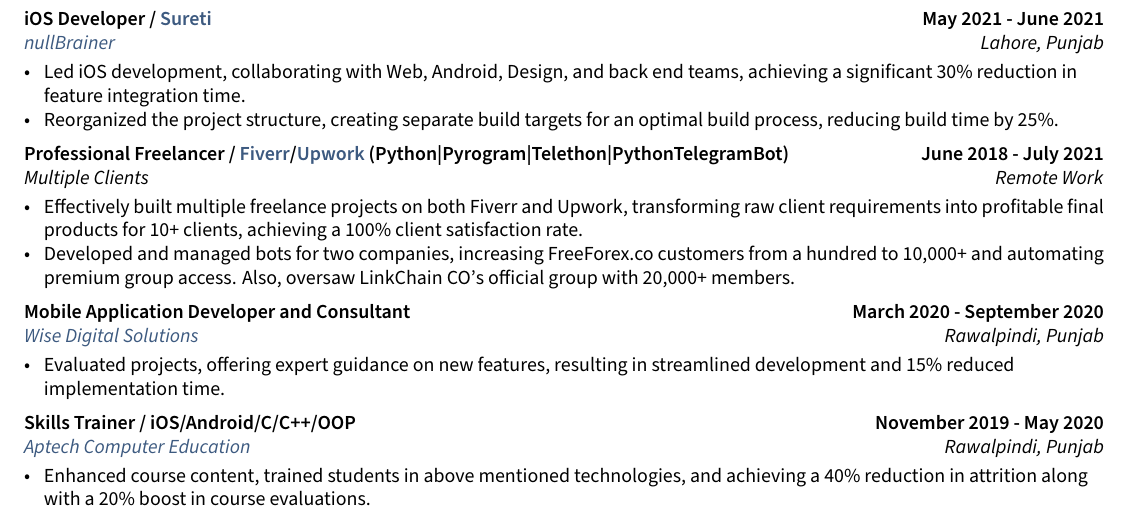
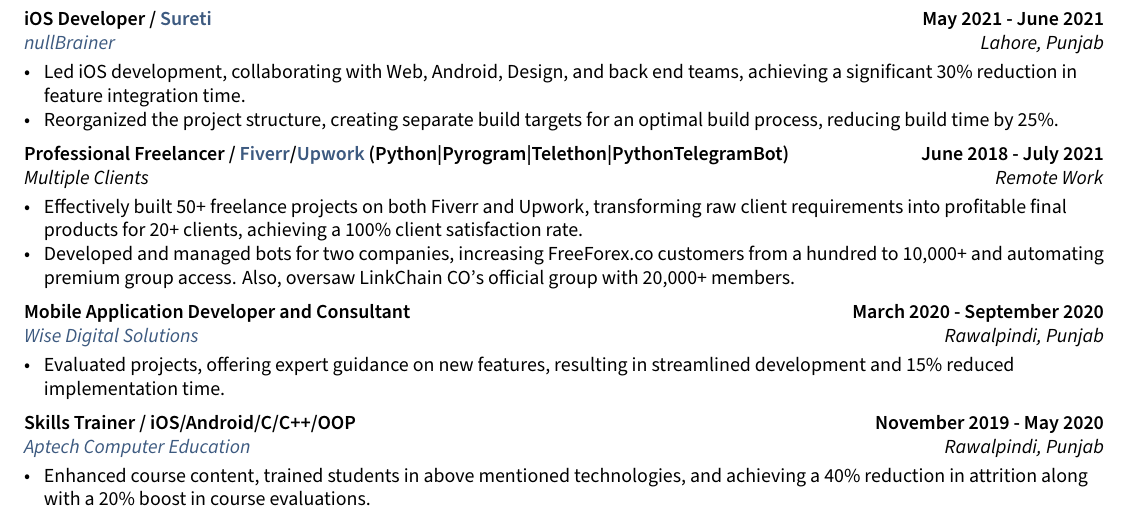
Before and after one commit to takasurazeem/Resume-LaTeX, a LaTeX document (sections/experience.tex, which reads sections/experiences/fiverr-upwork.tex): part of page 1 of 2, cut so that both start at the same text. The pictures show the PDF file resume.pdf that the author committed with the source.

Commit message:
improvements

```diff
--- a/sections/experiences/fiverr-upwork.tex
+++ b/sections/experiences/fiverr-upwork.tex
@@ -5,7 +5,7 @@
 \subtext{Multiple Clients \hfill Remote Work}
 \begin{zitemize}
 
-\item Effectively built multiple freelance projects on both Fiverr and Upwork, transforming raw client requirements into profitable final products for 10+ clients, achieving a 100\% client satisfaction rate.
+\item Effectively built 50+ freelance projects on both Fiverr and Upwork, transforming raw client requirements into profitable final products for 20+ clients, achieving a 100\% client satisfaction rate.
 
 \item Developed and managed bots for two companies, increasing FreeForex.co customers from a hundred to 10,000+ and automating premium group access. Also, oversaw LinkChain CO's official group with 20,000+ members.
 
```
Also changed, not shown: resume.pdf.
